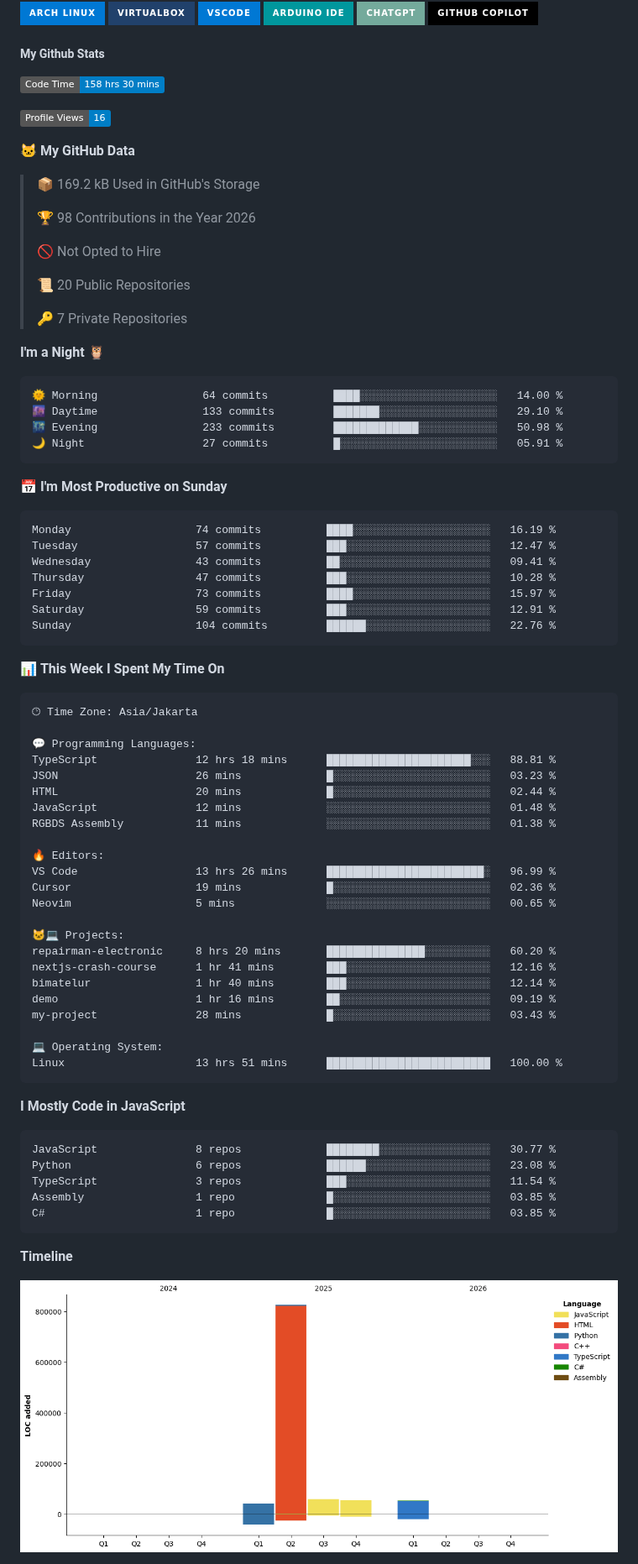
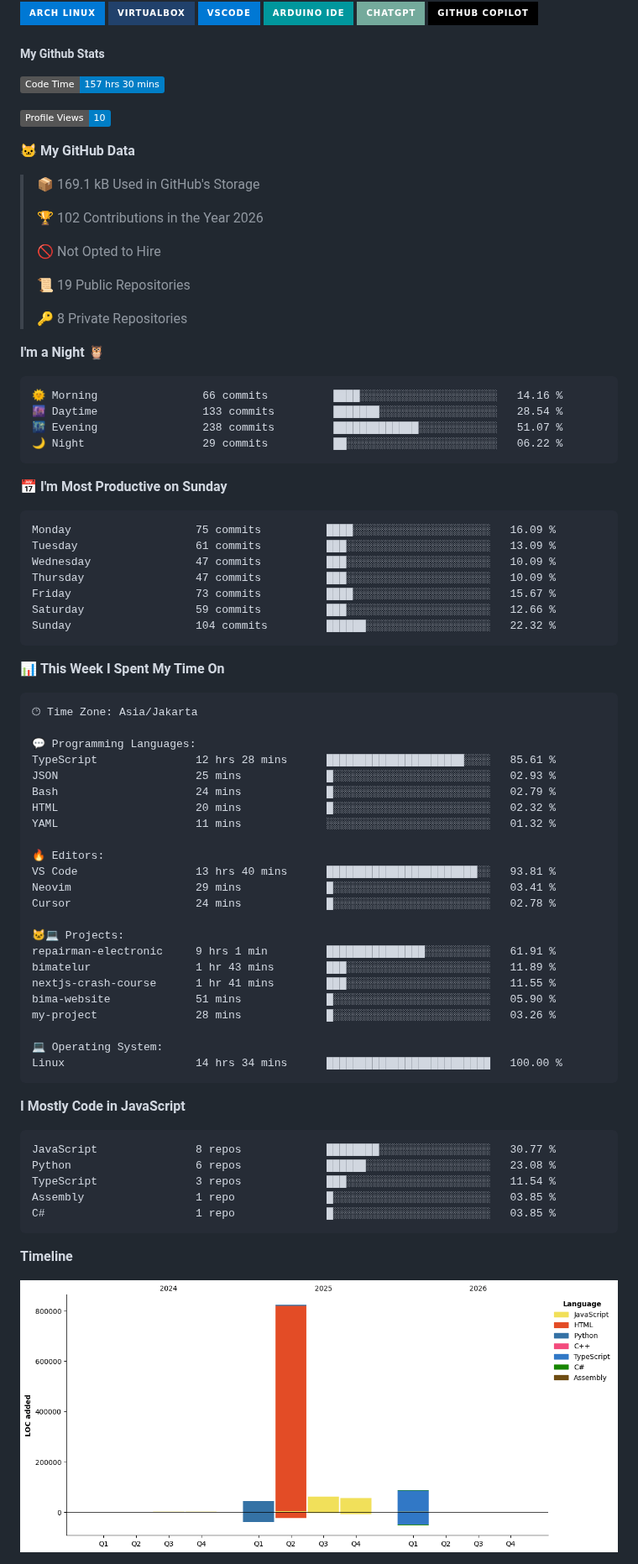
Before and after one commit to ArifDev-coder/ArifDev-coder, a Markdown page: README.md, the part around one of its changes. Shown at 84% size. Rendered like a GitHub page; pictures changed too: assets/bar_graph.png; badges without logos.

Commit message:
Updated with Dev Metrics

````diff
--- a/README.md
+++ b/README.md
@@ -14,40 +14,40 @@
 
 ##### My Github Stats
 <!--START_SECTION:waka-->
-![Code Time](http://img.shields.io/badge/Code%20Time-158%20hrs%2030%20mins-blue?style=flat)
+![Code Time](http://img.shields.io/badge/Code%20Time-157%20hrs%2030%20mins-blue?style=flat)
 
-![Profile Views](http://img.shields.io/badge/Profile%20Views-16-blue?style=flat)
+![Profile Views](http://img.shields.io/badge/Profile%20Views-10-blue?style=flat)
 
 **🐱 My GitHub Data**
 
-> 📦 169.2 kB Used in GitHub's Storage
+> 📦 169.1 kB Used in GitHub's Storage
  >
-> 🏆 98 Contributions in the Year 2026
+> 🏆 102 Contributions in the Year 2026
  >
 > 🚫 Not Opted to Hire
  >
-> 📜 20 Public Repositories
+> 📜 19 Public Repositories
  >
-> 🔑 7 Private Repositories
+> 🔑 8 Private Repositories
  >
 **I'm a Night 🦉**
 
 ```text
-🌞 Morning                64 commits          ████░░░░░░░░░░░░░░░░░░░░░   14.00 %
-🌆 Daytime                133 commits         ███████░░░░░░░░░░░░░░░░░░   29.10 %
-🌃 Evening                233 commits         █████████████░░░░░░░░░░░░   50.98 %
-🌙 Night                  27 commits          █░░░░░░░░░░░░░░░░░░░░░░░░   05.91 %
+🌞 Morning                66 commits          ████░░░░░░░░░░░░░░░░░░░░░   14.16 %
+🌆 Daytime                133 commits         ███████░░░░░░░░░░░░░░░░░░   28.54 %
+🌃 Evening                238 commits         █████████████░░░░░░░░░░░░   51.07 %
+🌙 Night                  29 commits          ██░░░░░░░░░░░░░░░░░░░░░░░   06.22 %
 ```
 📅 **I'm Most Productive on Sunday**
 
 ```text
-Monday                   74 commits          ████░░░░░░░░░░░░░░░░░░░░░   16.19 %
-Tuesday                  57 commits          ███░░░░░░░░░░░░░░░░░░░░░░   12.47 %
-Wednesday                43 commits          ██░░░░░░░░░░░░░░░░░░░░░░░   09.41 %
-Thursday                 47 commits          ███░░░░░░░░░░░░░░░░░░░░░░   10.28 %
-Friday                   73 commits          ████░░░░░░░░░░░░░░░░░░░░░   15.97 %
-Saturday                 59 commits          ███░░░░░░░░░░░░░░░░░░░░░░   12.91 %
-Sunday                   104 commits         ██████░░░░░░░░░░░░░░░░░░░   22.76 %
+Monday                   75 commits          ████░░░░░░░░░░░░░░░░░░░░░   16.09 %
+Tuesday                  61 commits          ███░░░░░░░░░░░░░░░░░░░░░░   13.09 %
+Wednesday                47 commits          ███░░░░░░░░░░░░░░░░░░░░░░   10.09 %
+Thursday                 47 commits          ███░░░░░░░░░░░░░░░░░░░░░░   10.09 %
+Friday                   73 commits          ████░░░░░░░░░░░░░░░░░░░░░   15.67 %
+Saturday                 59 commits          ███░░░░░░░░░░░░░░░░░░░░░░   12.66 %
+Sunday                   104 commits         ██████░░░░░░░░░░░░░░░░░░░   22.32 %
 ```
 
 
@@ -57,26 +57,26 @@ Sunday                   104 commits         ██████░░░░░
 🕑︎ Time Zone: Asia/Jakarta
 
 💬 Programming Languages:
-TypeScript               12 hrs 18 mins      ██████████████████████░░░   88.81 %
-JSON                     26 mins             █░░░░░░░░░░░░░░░░░░░░░░░░   03.23 %
-HTML                     20 mins             █░░░░░░░░░░░░░░░░░░░░░░░░   02.44 %
-JavaScript               12 mins             ░░░░░░░░░░░░░░░░░░░░░░░░░   01.48 %
-RGBDS Assembly           11 mins             ░░░░░░░░░░░░░░░░░░░░░░░░░   01.38 %
+TypeScript               12 hrs 28 mins      █████████████████████░░░░   85.61 %
+JSON                     25 mins             █░░░░░░░░░░░░░░░░░░░░░░░░   02.93 %
+Bash                     24 mins             █░░░░░░░░░░░░░░░░░░░░░░░░   02.79 %
+HTML                     20 mins             █░░░░░░░░░░░░░░░░░░░░░░░░   02.32 %
+YAML                     11 mins             ░░░░░░░░░░░░░░░░░░░░░░░░░   01.32 %
 
 🔥 Editors:
-VS Code                  13 hrs 26 mins      ████████████████████████░   96.99 %
-Cursor                   19 mins             █░░░░░░░░░░░░░░░░░░░░░░░░   02.36 %
-Neovim                   5 mins              ░░░░░░░░░░░░░░░░░░░░░░░░░   00.65 %
+VS Code                  13 hrs 40 mins      ███████████████████████░░   93.81 %
+Neovim                   29 mins             █░░░░░░░░░░░░░░░░░░░░░░░░   03.41 %
+Cursor                   24 mins             █░░░░░░░░░░░░░░░░░░░░░░░░   02.78 %
 
 🐱‍💻 Projects:
-repairman-electronic     8 hrs 20 mins       ███████████████░░░░░░░░░░   60.20 %
-nextjs-crash-course      1 hr 41 mins        ███░░░░░░░░░░░░░░░░░░░░░░   12.16 %
-bimatelur                1 hr 40 mins        ███░░░░░░░░░░░░░░░░░░░░░░   12.14 %
-demo                     1 hr 16 mins        ██░░░░░░░░░░░░░░░░░░░░░░░   09.19 %
-my-project               28 mins             █░░░░░░░░░░░░░░░░░░░░░░░░   03.43 %
+repairman-electronic     9 hrs 1 min         ███████████████░░░░░░░░░░   61.91 %
+bimatelur                1 hr 43 mins        ███░░░░░░░░░░░░░░░░░░░░░░   11.89 %
+nextjs-crash-course      1 hr 41 mins        ███░░░░░░░░░░░░░░░░░░░░░░   11.55 %
+bima-website             51 mins             █░░░░░░░░░░░░░░░░░░░░░░░░   05.90 %
+my-project               28 mins             █░░░░░░░░░░░░░░░░░░░░░░░░   03.26 %
 
 💻 Operating System:
-Linux                    13 hrs 51 mins      █████████████████████████   100.00 %
+Linux                    14 hrs 34 mins      █████████████████████████   100.00 %
 ```
 
 **I Mostly Code in JavaScript**
````
Also changed, not shown: other parts of README.md (+1 -1 lines).
